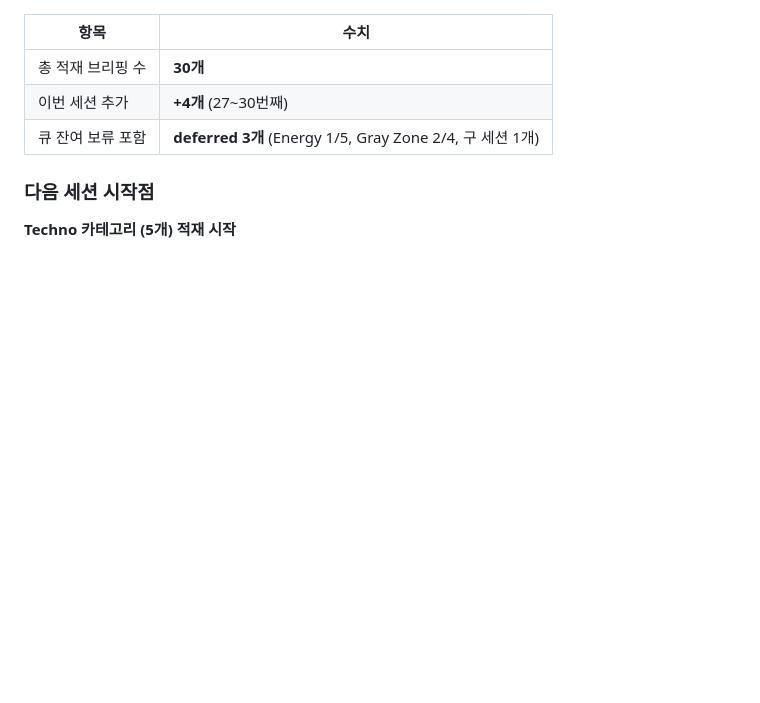
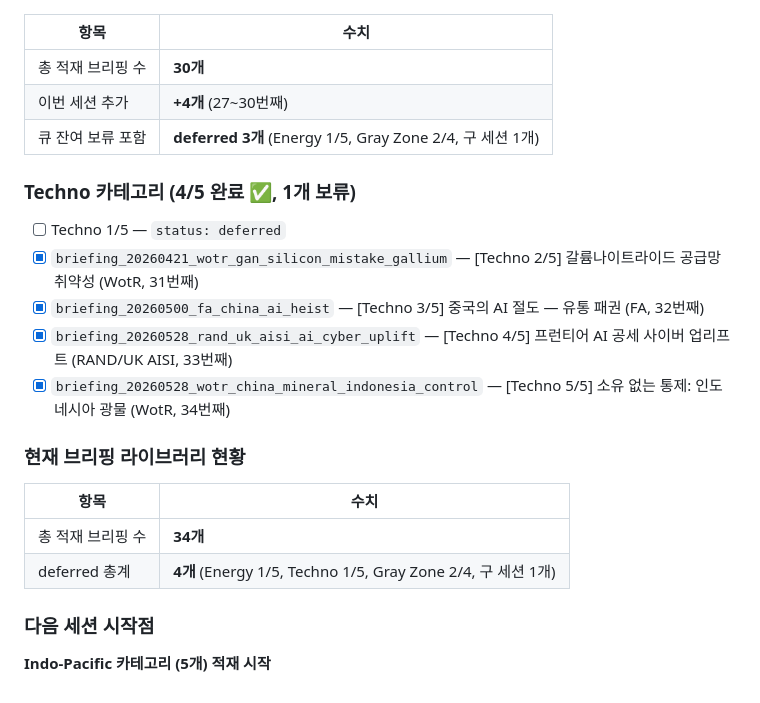
Before and after one commit to yumin0904/geo-intel-map, a Markdown page: docs/progress.md, the part around the change. Drawn GitHub-style; blank space fills up the shorter version.

Commit message:
docs: [Techno 5/5] 소유 없는 통제 — 중국 당-기업 네트워크의 인도네시아 광물 지배 (34번째)
Co-Authored-By: Claude Sonnet 4.6 <noreply@anthropic.com>

```diff
--- a/docs/progress.md
+++ b/docs/progress.md
@@ -216,6 +216,20 @@ open http://localhost:5500
 | 이번 세션 추가 | **+4개** (27~30번째) |
 | 큐 잔여 보류 포함 | **deferred 3개** (Energy 1/5, Gray Zone 2/4, 구 세션 1개) |
 
+### Techno 카테고리 (4/5 완료 ✅, 1개 보류)
+- [ ] Techno 1/5 — `status: deferred`
+- [x] `briefing_20260421_wotr_gan_silicon_mistake_gallium` — [Techno 2/5] 갈륨나이트라이드 공급망 취약성 (WotR, 31번째)
+- [x] `briefing_20260500_fa_china_ai_heist` — [Techno 3/5] 중국의 AI 절도 — 유통 패권 (FA, 32번째)
+- [x] `briefing_20260528_rand_uk_aisi_ai_cyber_uplift` — [Techno 4/5] 프런티어 AI 공세 사이버 업리프트 (RAND/UK AISI, 33번째)
+- [x] `briefing_20260528_wotr_china_mineral_indonesia_control` — [Techno 5/5] 소유 없는 통제: 인도네시아 광물 (WotR, 34번째)
+
+### 현재 브리핑 라이브러리 현황
+
+| 항목 | 수치 |
+|------|------|
+| 총 적재 브리핑 수 | **34개** |
+| deferred 총계 | **4개** (Energy 1/5, Techno 1/5, Gray Zone 2/4, 구 세션 1개) |
+
 ### 다음 세션 시작점
 
-**Techno 카테고리 (5개) 적재 시작**
+**Indo-Pacific 카테고리 (5개) 적재 시작**
```
Also changed, not shown: library/07_briefings/briefing_20260528_wotr_china_mineral_indonesia_control.md (added, +129 -0 lines).
